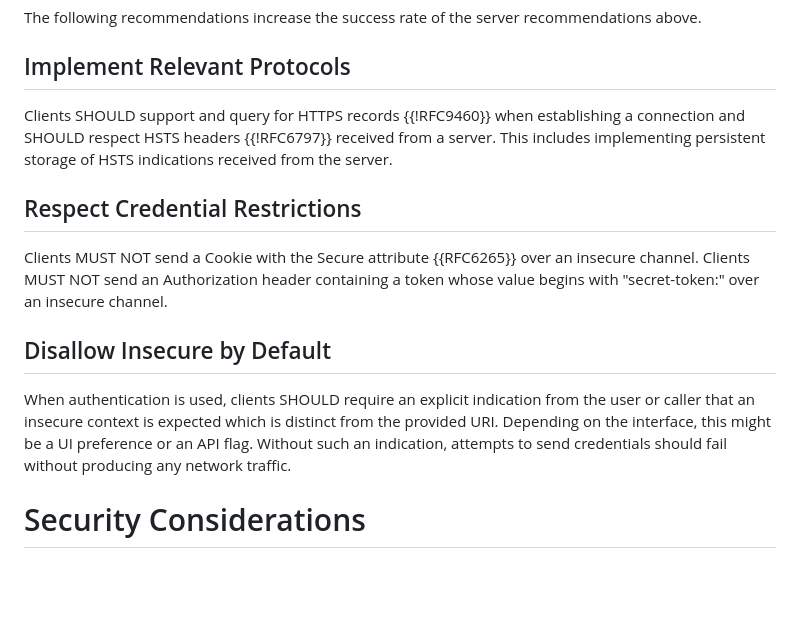
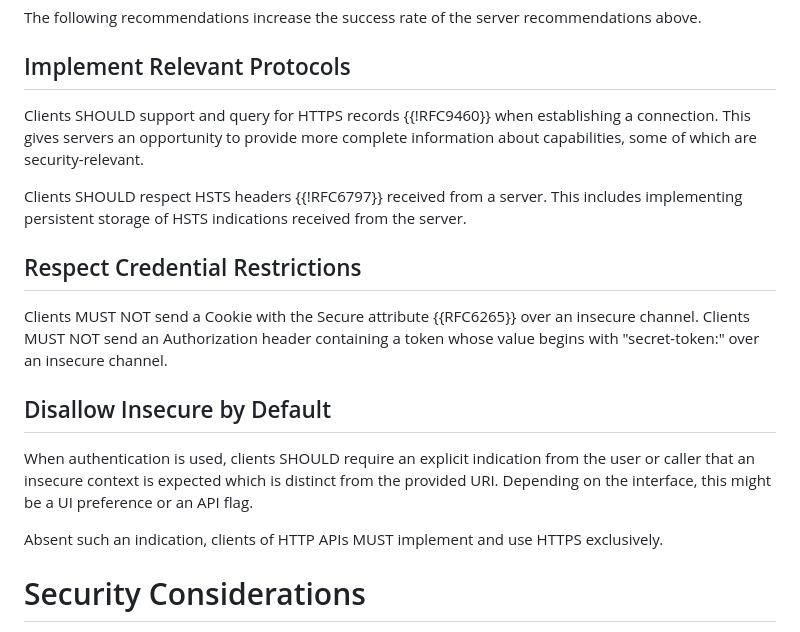
Before and after one commit to ietf-wg-httpapi/httpapi-privacy, a Markdown page: draft-ietf-httpapi-privacy.md, the part around the change. GitHub-like rendering; blank space fills up the shorter version.

Commit message:
Fold Martin's suggested text in

```diff
--- a/draft-ietf-httpapi-privacy.md
+++ b/draft-ietf-httpapi-privacy.md
@@ -170,7 +170,10 @@ recommendations above.
 ## Implement Relevant Protocols
 
 Clients SHOULD support and query for HTTPS records {{!RFC9460}} when
-establishing a connection and SHOULD respect HSTS headers {{!RFC6797}} received
+establishing a connection. This gives servers an opportunity to provide more
+complete information about capabilities, some of which are security-relevant.
+
+Clients SHOULD respect HSTS headers {{!RFC6797}} received
 from a server. This includes implementing persistent storage of HSTS indications
 received from the server.
 
@@ -185,8 +188,10 @@ token whose value begins with "secret-token:" over an insecure channel.
 When authentication is used, clients SHOULD require an explicit indication from
 the user or caller that an insecure context is expected which is distinct from
 the provided URI. Depending on the interface, this might be a UI preference or
-an API flag. Without such an indication, attempts to send credentials should
-fail without producing any network traffic.
+an API flag.
+
+Absent such an indication, clients of HTTP APIs MUST implement and use HTTPS
+exclusively.
 
 # Security Considerations
 
```
